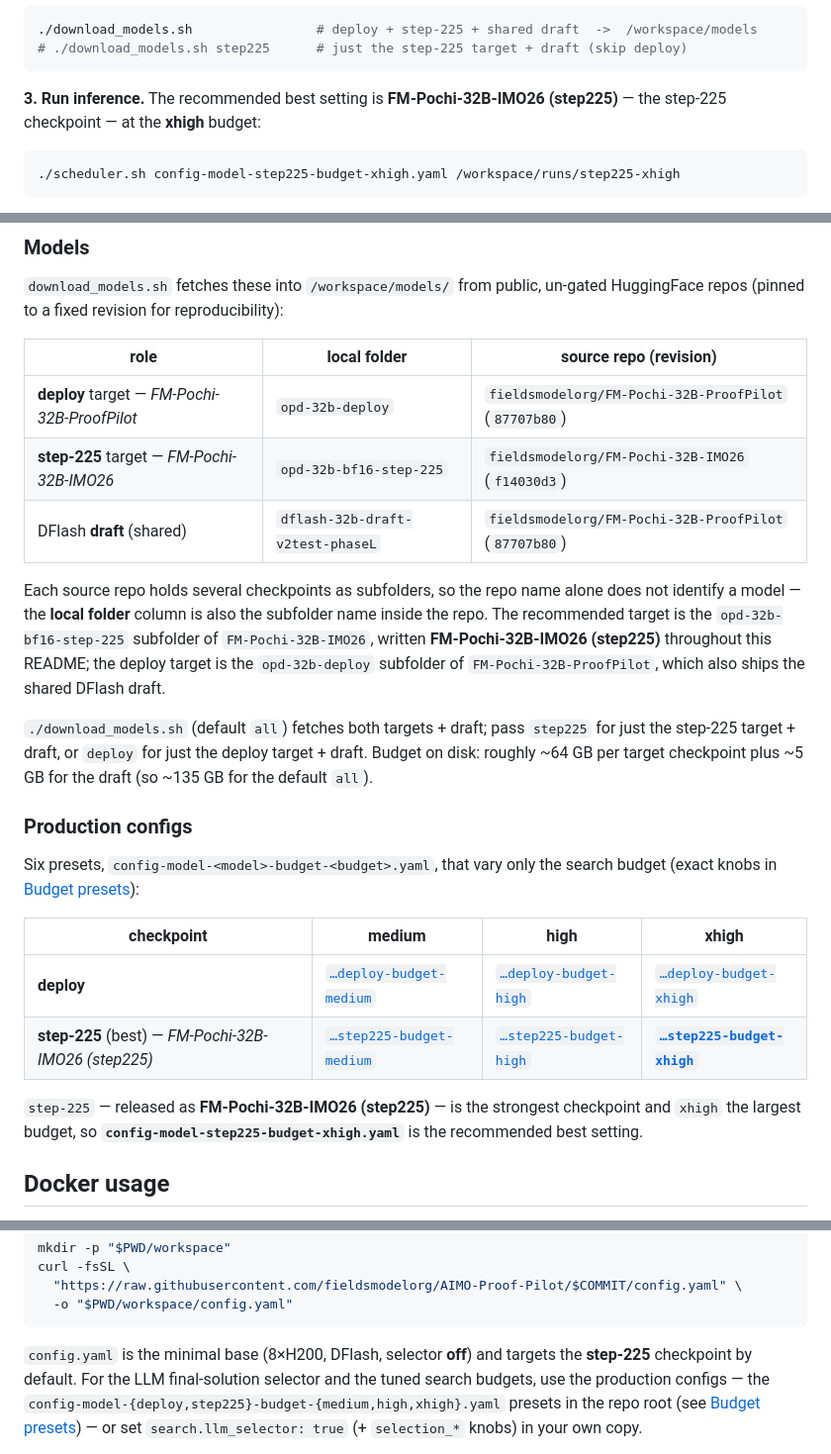
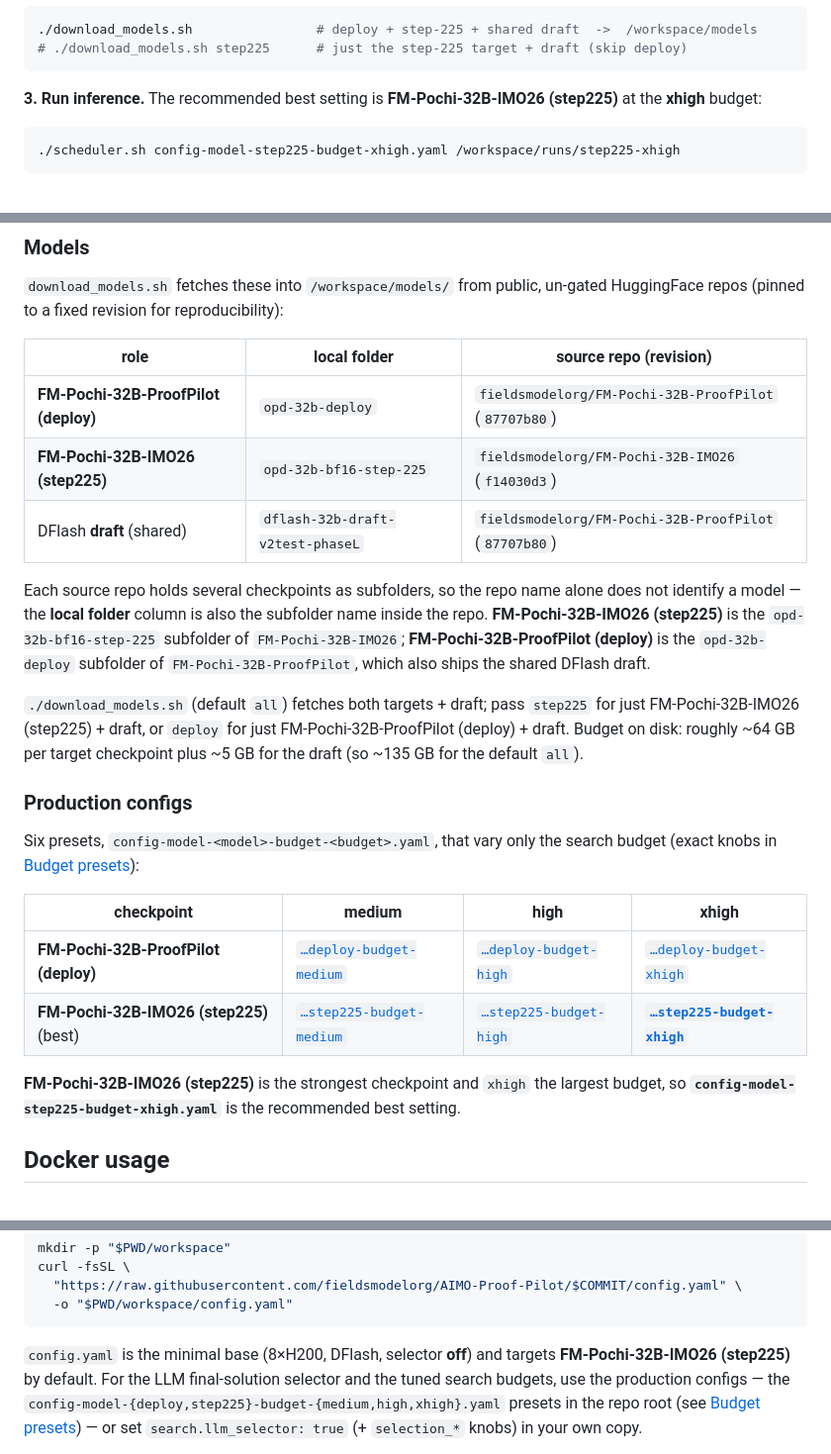
Before and after one commit to fieldsmodelorg/AIMO-Proof-Pilot, a Markdown page: README.md, 3 parts joined by grey strips. Shown at 99% size. Rendered like a GitHub page.

````diff
--- a/README.md
+++ b/README.md
@@ -44,8 +44,7 @@ docker run --rm -it --gpus all --ipc=host --shm-size=32g \
 ```
 
 **3. Run inference.** The recommended best setting is
-**FM-Pochi-32B-IMO26 (step225)** — the step-225 checkpoint — at the **xhigh**
-budget:
+**FM-Pochi-32B-IMO26 (step225)** at the **xhigh** budget:
 
 ```bash
 ./scheduler.sh config-model-step225-budget-xhigh.yaml /workspace/runs/step225-xhigh
@@ -75,21 +74,21 @@ un-gated HuggingFace repos (pinned to a fixed revision for reproducibility):
 
 | role | local folder | source repo (revision) |
 |---|---|---|
-| **deploy** target — *FM-Pochi-32B-ProofPilot* | `opd-32b-deploy` | `fieldsmodelorg/FM-Pochi-32B-ProofPilot` (`87707b80`) |
-| **step-225** target — *FM-Pochi-32B-IMO26* | `opd-32b-bf16-step-225` | `fieldsmodelorg/FM-Pochi-32B-IMO26` (`f14030d3`) |
+| **FM-Pochi-32B-ProofPilot (deploy)** | `opd-32b-deploy` | `fieldsmodelorg/FM-Pochi-32B-ProofPilot` (`87707b80`) |
+| **FM-Pochi-32B-IMO26 (step225)** | `opd-32b-bf16-step-225` | `fieldsmodelorg/FM-Pochi-32B-IMO26` (`f14030d3`) |
 | DFlash **draft** (shared) | `dflash-32b-draft-v2test-phaseL` | `fieldsmodelorg/FM-Pochi-32B-ProofPilot` (`87707b80`) |
 
 Each source repo holds several checkpoints as subfolders, so the repo name alone
 does not identify a model — the **local folder** column is also the subfolder name
-inside the repo. The recommended target is the `opd-32b-bf16-step-225` subfolder of
-`FM-Pochi-32B-IMO26`, written **FM-Pochi-32B-IMO26 (step225)** throughout this
-README; the deploy target is the `opd-32b-deploy` subfolder of
-`FM-Pochi-32B-ProofPilot`, which also ships the shared DFlash draft.
+inside the repo. **FM-Pochi-32B-IMO26 (step225)** is the `opd-32b-bf16-step-225`
+subfolder of `FM-Pochi-32B-IMO26`; **FM-Pochi-32B-ProofPilot (deploy)** is the
+`opd-32b-deploy` subfolder of `FM-Pochi-32B-ProofPilot`, which also ships the
+shared DFlash draft.
 
-`./download_models.sh` (default `all`) fetches both targets + draft; pass `step225`
-for just the step-225 target + draft, or `deploy` for just the deploy target +
-draft. Budget on disk: roughly ~64 GB per target checkpoint plus ~5 GB for the
-draft (so ~135 GB for the default `all`).
+`./download_models.sh` (default `all`) fetches both targets + draft; pass
+`step225` for just FM-Pochi-32B-IMO26 (step225) + draft, or `deploy` for just
+FM-Pochi-32B-ProofPilot (deploy) + draft. Budget on disk: roughly ~64 GB per
+target checkpoint plus ~5 GB for the draft (so ~135 GB for the default `all`).
 
 ### Production configs
 
@@ -98,12 +97,12 @@ budget (exact knobs in [Budget presets](#budget-presets)):
 
 | checkpoint | medium | high | xhigh |
 |---|---|---|---|
-| **deploy** | [`…deploy-budget-medium`](config-model-deploy-budget-medium.yaml) | [`…deploy-budget-high`](config-model-deploy-budget-high.yaml) | [`…deploy-budget-xhigh`](config-model-deploy-budget-xhigh.yaml) |
-| **step-225** (best) — *FM-Pochi-32B-IMO26 (step225)* | [`…step225-budget-medium`](config-model-step225-budget-medium.yaml) | [`…step225-budget-high`](config-model-step225-budget-high.yaml) | [**`…step225-budget-xhigh`**](config-model-step225-budget-xhigh.yaml) |
+| **FM-Pochi-32B-ProofPilot (deploy)** | [`…deploy-budget-medium`](config-model-deploy-budget-medium.yaml) | [`…deploy-budget-high`](config-model-deploy-budget-high.yaml) | [`…deploy-budget-xhigh`](config-model-deploy-budget-xhigh.yaml) |
+| **FM-Pochi-32B-IMO26 (step225)** (best) | [`…step225-budget-medium`](config-model-step225-budget-medium.yaml) | [`…step225-budget-high`](config-model-step225-budget-high.yaml) | [**`…step225-budget-xhigh`**](config-model-step225-budget-xhigh.yaml) |
 
-`step-225` — released as **FM-Pochi-32B-IMO26 (step225)** — is the strongest
-checkpoint and `xhigh` the largest budget, so
-**`config-model-step225-budget-xhigh.yaml`** is the recommended best setting.
+**FM-Pochi-32B-IMO26 (step225)** is the strongest checkpoint and `xhigh` the
+largest budget, so **`config-model-step225-budget-xhigh.yaml`** is the
+recommended best setting.
 
 ## Docker usage
 
@@ -172,8 +171,8 @@ curl -fsSL \
   -o "$PWD/workspace/config.yaml"
 ```
 
-`config.yaml` is the minimal base (8×H200, DFlash, selector **off**) and targets the
-**step-225** checkpoint by default. For the LLM
+`config.yaml` is the minimal base (8×H200, DFlash, selector **off**) and targets
+**FM-Pochi-32B-IMO26 (step225)** by default. For the LLM
 final-solution selector and the tuned search budgets, use the production configs —
 the `config-model-{deploy,step225}-budget-{medium,high,xhigh}.yaml` presets in the
 repo root (see [Budget presets](#budget-presets)) — or set `search.llm_selector: true`
````
Also changed, not shown: other parts of README.md (+2 -1 lines), evaluation/DEGENERATE_FILTER.md (+3 -2 lines), imo_2026_eval/README.md (+55 -50 lines).
